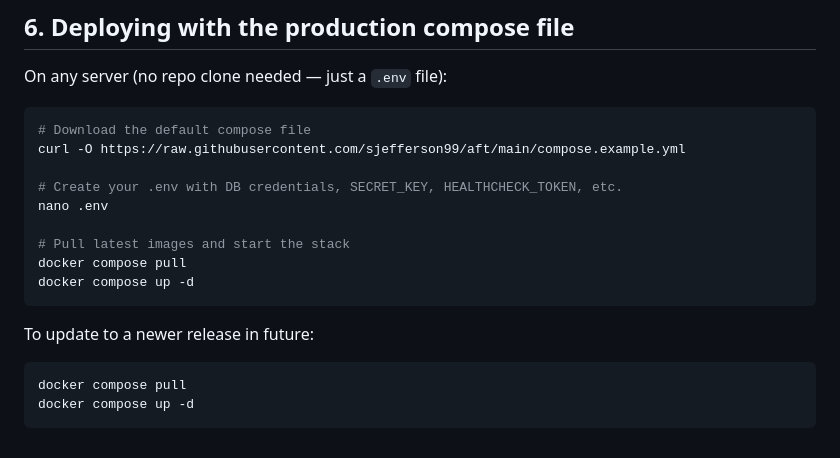
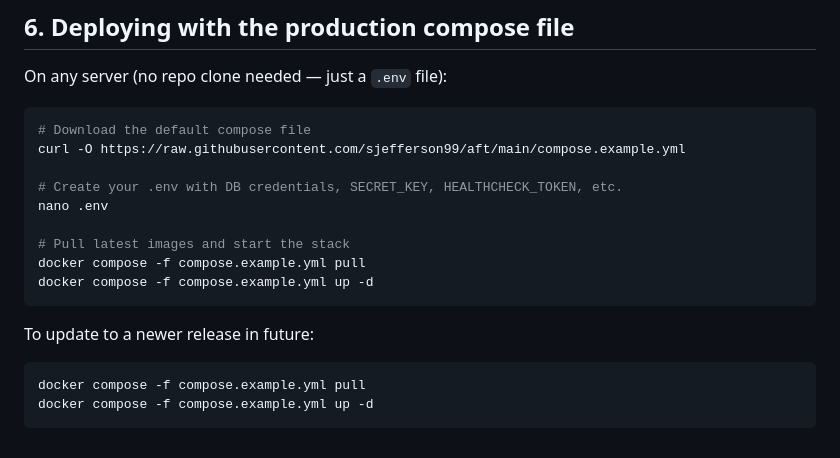
Before and after one commit to samcorky/aft, a Markdown page: docs/self-hosted-runner.md, the part around the change. Rendered like a GitHub page.

Commit message:
Fix self-hosted runner compose commands
Agent-Logs-Url: https://github.com/sjefferson99/aft/sessions/3f368339-1928-4b0b-8f59-575a62554fb0

Co-authored-by: sjefferson99 <8293251+sjefferson99@users.noreply.github.com>

````diff
--- a/docs/self-hosted-runner.md
+++ b/docs/self-hosted-runner.md
@@ -108,13 +108,13 @@ curl -O https://raw.githubusercontent.com/sjefferson99/aft/main/compose.example.
 nano .env
 
 # Pull latest images and start the stack
-docker compose pull
-docker compose up -d
+docker compose -f compose.example.yml pull
+docker compose -f compose.example.yml up -d
 ```
 
 To update to a newer release in future:
 
 ```sh
-docker compose pull
-docker compose up -d
+docker compose -f compose.example.yml pull
+docker compose -f compose.example.yml up -d
 ```
````
